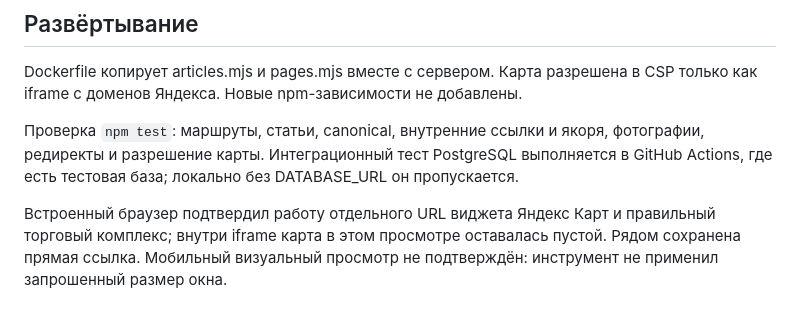
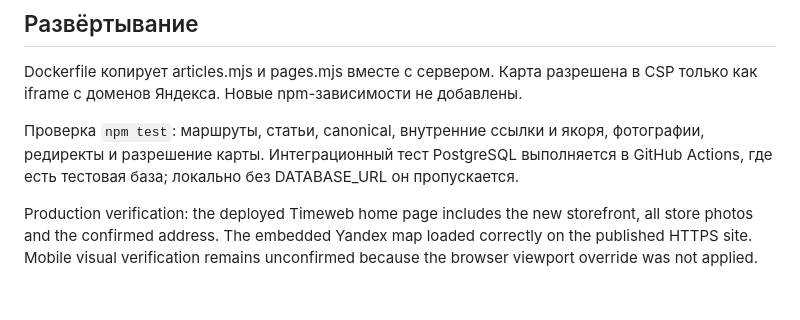
Before and after one commit to edinterfaces-arch/qronge, a Markdown page: docs/storefront-update.md, the part around the change. Drawn GitHub-style.

Commit message:
Record successful Timeweb storefront and map deployment

```diff
--- a/docs/storefront-update.md
+++ b/docs/storefront-update.md
@@ -37,4 +37,4 @@ Dockerfile копирует articles.mjs и pages.mjs вместе с серве
 
 Проверка `npm test`: маршруты, статьи, canonical, внутренние ссылки и якоря, фотографии, редиректы и разрешение карты. Интеграционный тест PostgreSQL выполняется в GitHub Actions, где есть тестовая база; локально без DATABASE_URL он пропускается.
 
-Встроенный браузер подтвердил работу отдельного URL виджета Яндекс Карт и правильный торговый комплекс; внутри iframe карта в этом просмотре оставалась пустой. Рядом сохранена прямая ссылка. Мобильный визуальный просмотр не подтверждён: инструмент не применил запрошенный размер окна.
+Production verification: the deployed Timeweb home page includes the new storefront, all store photos and the confirmed address. The embedded Yandex map loaded correctly on the published HTTPS site. Mobile visual verification remains unconfirmed because the browser viewport override was not applied.
```
